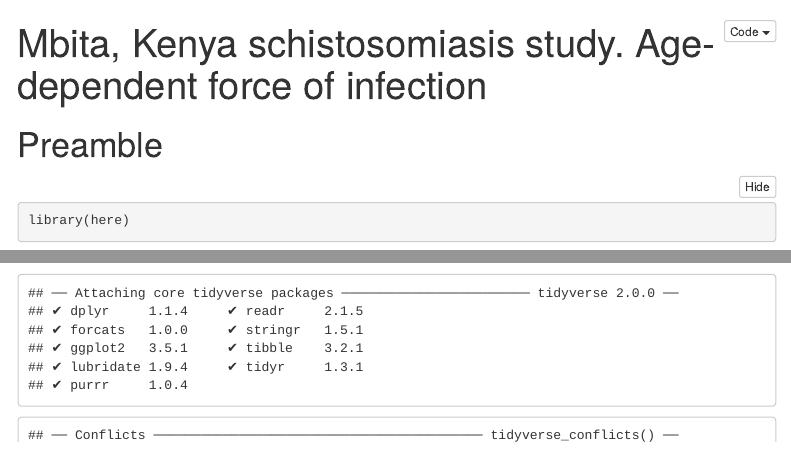
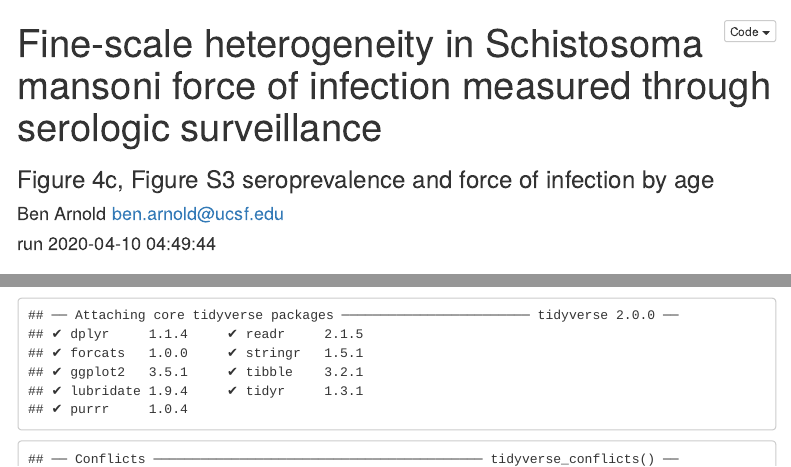
Before and after one commit to asbhuiya/mbita-schisto, an R Markdown document (R/Fig4c-FigS3-mbita-schisto-by-age.Rmd): the page in a window 1100 px wide, from its top, and a second part further down, joined at a grey line. Rendered offline with R 4.5, knitr and Pandoc, with nearby package versions; folded parts are opened; some code elsewhere in the file could not run offline; menus at the side of the page are left out.

Commit message:
Add figure references to the age analysis file

```diff
--- a/R/mbita-schisto-by-age.Rmd
+++ b/R/Fig4c-FigS3-mbita-schisto-by-age.Rmd
@@ -1,5 +1,8 @@
 ---
-title: "Mbita, Kenya schistosomiasis study. Age-dependent force of infection"
+title: "Fine-scale heterogeneity in Schistosoma mansoni force of infection measured through serologic surveillance"
+subtitle: "Figure 4c, Figure S3 seroprevalence and force of infection by age"
+author: "Ben Arnold ben.arnold@ucsf.edu"
+date: "run `r Sys.time()`"
 output:
   html_document:
     highlight: haddock
```
